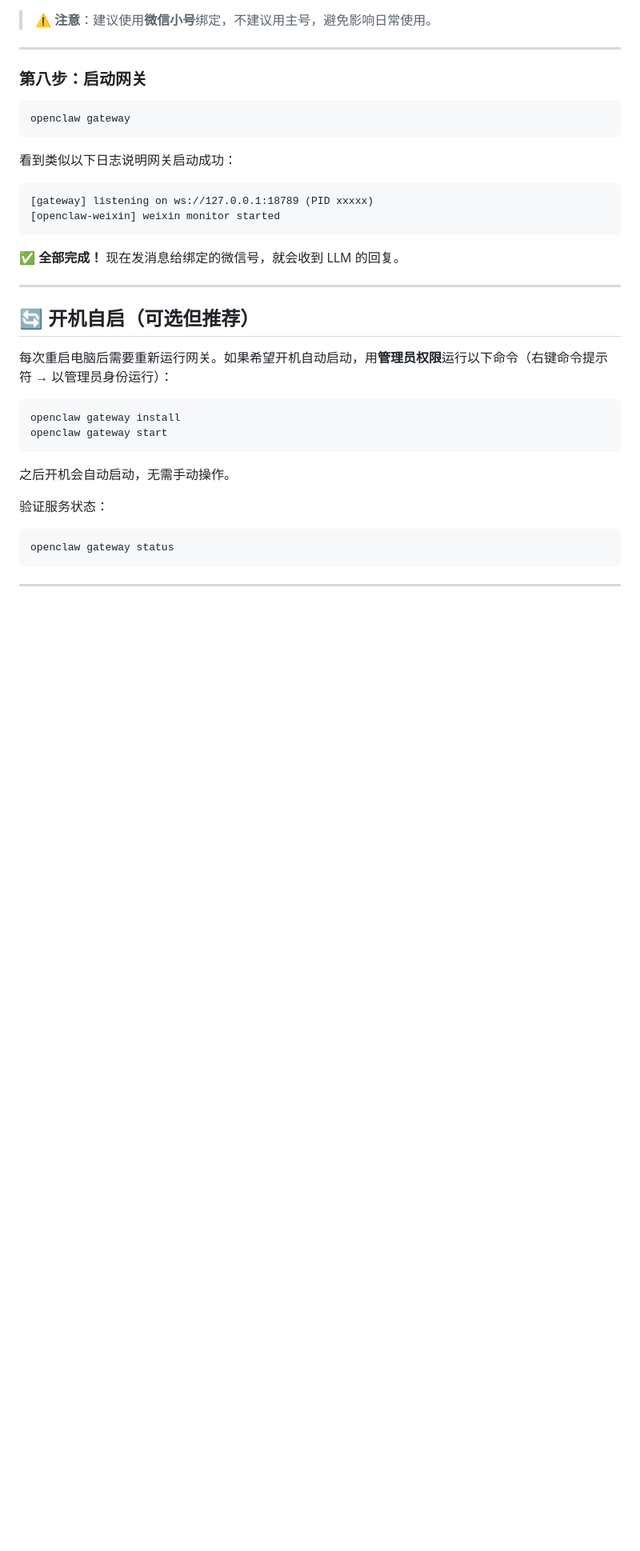
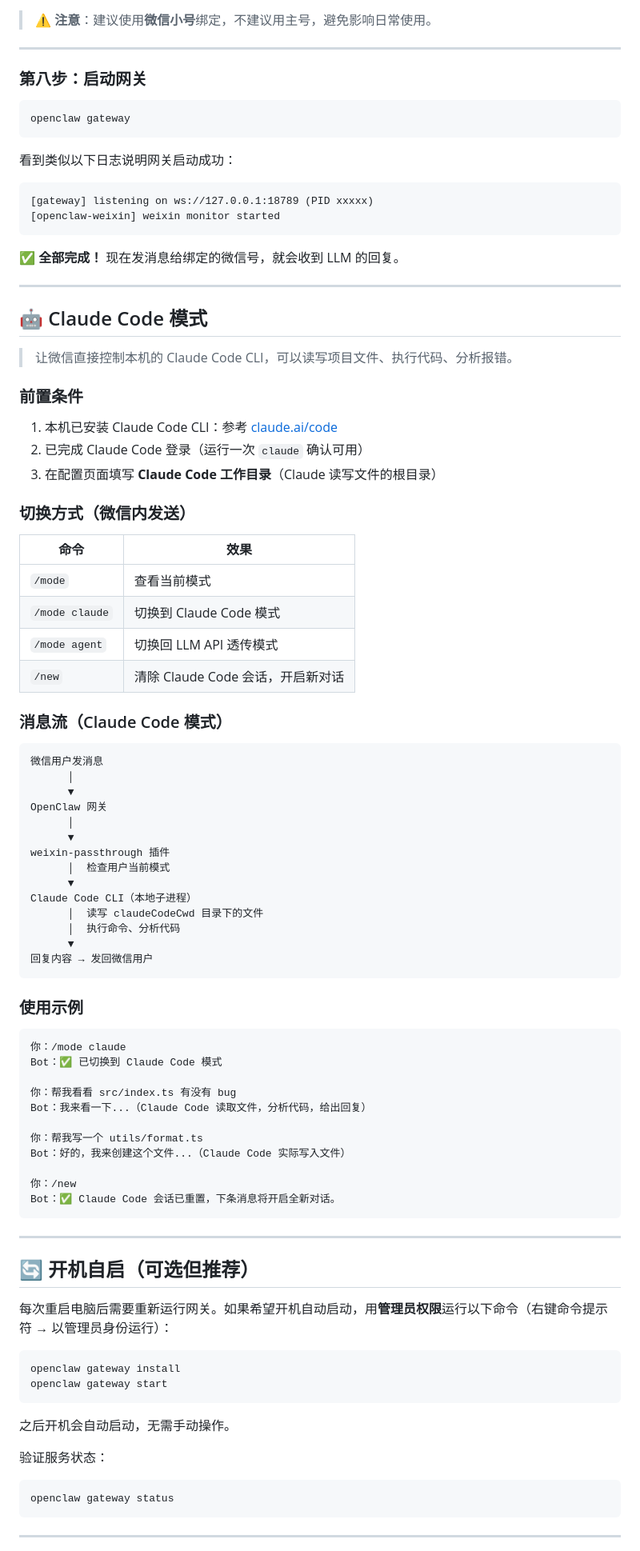
Before and after one commit to xintiaoStark/weixin-llm-passthrough, a Markdown page: README.md, the part around one of its changes. Shown at 80% size. Drawn GitHub-style; blank space fills up the shorter version.

Commit message:
docs: update README with Claude Code dual-mode feature

````diff
--- a/README.md
+++ b/README.md
@@ -177,6 +182,62 @@ openclaw gateway
 ```
 
 ✅ **全部完成！** 现在发消息给绑定的微信号，就会收到 LLM 的回复。
+
+---
+
+## 🤖 Claude Code 模式
+
+> 让微信直接控制本机的 Claude Code CLI，可以读写项目文件、执行代码、分析报错。
+
+### 前置条件
+
+1. 本机已安装 Claude Code CLI：参考 [claude.ai/code](https://claude.ai/code)
+2. 已完成 Claude Code 登录（运行一次 `claude` 确认可用）
+3. 在配置页面填写 **Claude Code 工作目录**（Claude 读写文件的根目录）
+
+### 切换方式（微信内发送）
+
+| 命令 | 效果 |
+|------|------|
+| `/mode` | 查看当前模式 |
+| `/mode claude` | 切换到 Claude Code 模式 |
+| `/mode agent` | 切换回 LLM API 透传模式 |
+| `/new` | 清除 Claude Code 会话，开启新对话 |
+
+### 消息流（Claude Code 模式）
+
+```
+微信用户发消息
+      │
+      ▼
+OpenClaw 网关
+      │
+      ▼
+weixin-passthrough 插件
+      │  检查用户当前模式
+      ▼
+Claude Code CLI（本地子进程）
+      │  读写 claudeCodeCwd 目录下的文件
+      │  执行命令、分析代码
+      ▼
+回复内容 → 发回微信用户
+```
+
+### 使用示例
+
+```
+你：/mode claude
+Bot：✅ 已切换到 Claude Code 模式
+
+你：帮我看看 src/index.ts 有没有 bug
+Bot：我来看一下...（Claude Code 读取文件，分析代码，给出回复）
+
+你：帮我写一个 utils/format.ts
+Bot：好的，我来创建这个文件...（Claude Code 实际写入文件）
+
+你：/new
+Bot：✅ Claude Code 会话已重置，下条消息将开启全新对话。
+```
 
 ---
 
````
Also changed, not shown: other parts of README.md (+21 -6 lines).
